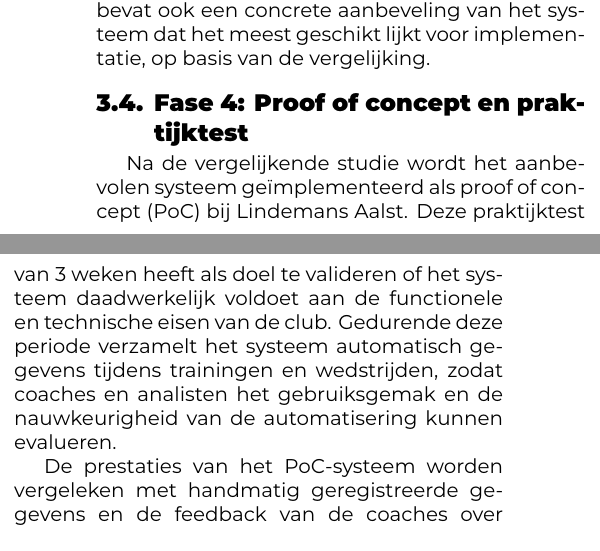
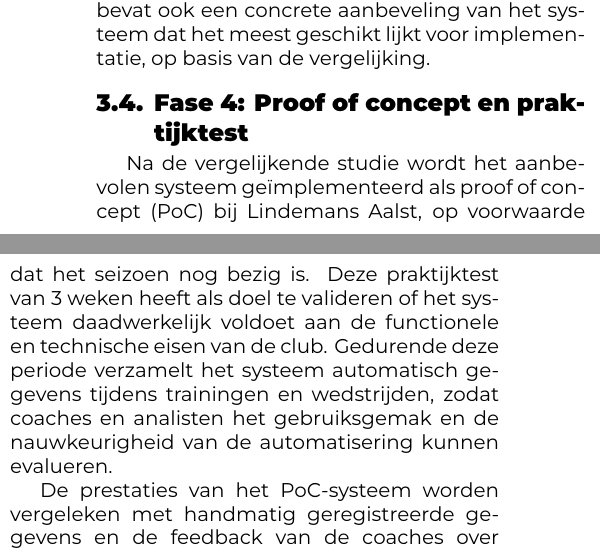
Before and after one commit to ynoynaert/2425-bachelproef, a LaTeX document (voorstel/NoynaertYouna-BPvoorstel.tex, which reads voorstel/voorstel-inhoud.tex): two parts of the columns of page 3 of 4, joined at a grey line, cut so that both start at the same text. Compiled offline with XeLaTeX.

Commit message:
finale versie voorstel

```diff
--- a/voorstel/NoynaertYouna-BPvoorstel.tex
+++ b/voorstel/NoynaertYouna-BPvoorstel.tex
@@ -28,7 +28,7 @@
 \email{youna.noynaert@student.hogent.be}
 
 % TODO: Geef de co-promotor op
- \supervisor[Co-promotor]{J. Van Kerckhove (Lindemans Aalst, \href{mailto:joost@lindemansaalst.be}{joost@lindemansaalst.be})}
+ \supervisor[Co-promotor]{J. Van Kerckhove (Lindemans Aalst, \href{mailto:Vankerckhovejoost@gmail.com}{Vankerckhovejoost@gmail.com})}
 
 % Binnen welke specialisatierichting uit 3TI situeert dit onderzoek zich?
 % Kies uit deze lijst:
--- a/voorstel/voorstel-inhoud.tex
+++ b/voorstel/voorstel-inhoud.tex
@@ -51,7 +51,7 @@ In deze 3 weken durende fase worden de geselecteerde AI-systemen geëvalueerd op
 
 De systemen worden getest op hun vermogen om deze data nauwkeurig en snel te verwerken. De resultaten worden gepresenteerd in een rapport met grafieken en tabellen die de prestaties van elk systeem visueel weergeven. Het rapport bevat ook een concrete aanbeveling van het systeem dat het meest geschikt lijkt voor implementatie, op basis van de vergelijking.
 \subsection{Fase 4: Proof of concept en praktijktest}
-Na de vergelijkende studie wordt het aanbevolen systeem geïmplementeerd als proof of concept (PoC) bij Lindemans Aalst. Deze praktijktest van 3 weken heeft als doel te valideren of het systeem daadwerkelijk voldoet aan de functionele en technische eisen van de club. Gedurende deze periode verzamelt het systeem automatisch gegevens tijdens trainingen en wedstrijden, zodat coaches en analisten het gebruiksgemak en de nauwkeurigheid van de automatisering kunnen evalueren.
+Na de vergelijkende studie wordt het aanbevolen systeem geïmplementeerd als proof of concept (PoC) bij Lindemans Aalst, op voorwaarde dat het seizoen nog bezig is. Deze praktijktest van 3 weken heeft als doel te valideren of het systeem daadwerkelijk voldoet aan de functionele en technische eisen van de club. Gedurende deze periode verzamelt het systeem automatisch gegevens tijdens trainingen en wedstrijden, zodat coaches en analisten het gebruiksgemak en de nauwkeurigheid van de automatisering kunnen evalueren.
 
 De prestaties van het PoC-systeem worden vergeleken met handmatig geregistreerde gegevens en de feedback van de coaches over de gebruiksvriendelijkheid wordt verzameld. Aan het einde van deze fase wordt een validatierapport opgesteld, waarin de kwantitatieve resultaten van het geautomatiseerde systeem zijn opgenomen, evenals eventuele aanbevelingen voor optimalisatie.
 \subsection{Fase 5: Analyse en eindrapport}
```
